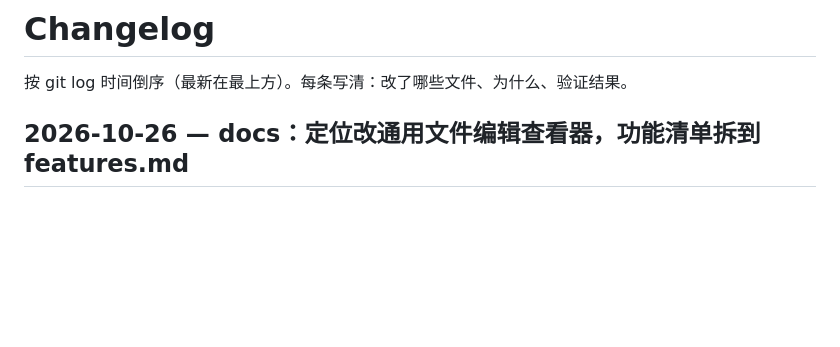
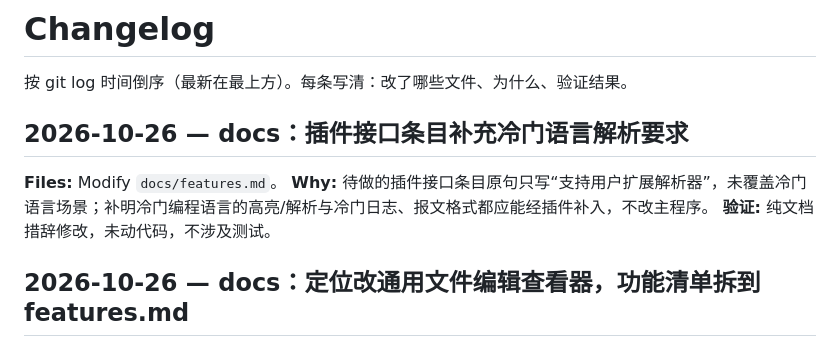
Before and after one commit to HackerSnail/LumeLog, a Markdown page: CHANGELOG.md, the part around the change. Rendered like a GitHub page; blank space fills up the shorter version.

Commit message:
docs:plugin-interface-niche-language-parsers

```diff
--- a/CHANGELOG.md
+++ b/CHANGELOG.md
@@ -1,6 +1,12 @@
 # Changelog
 
 按 git log 时间倒序（最新在最上方）。每条写清：改了哪些文件、为什么、验证结果。
+
+## 2026-10-26 — docs：插件接口条目补充冷门语言解析要求
+
+**Files:** Modify `docs/features.md`。
+**Why:** 待做的插件接口条目原句只写“支持用户扩展解析器”，未覆盖冷门语言场景；补明冷门编程语言的高亮/解析与冷门日志、报文格式都应能经插件补入，不改主程序。
+**验证:** 纯文档措辞修改，未动代码，不涉及测试。
 
 ## 2026-10-26 — docs：定位改通用文件编辑查看器，功能清单拆到 features.md
 
```
Also changed, not shown: docs/features.md (+1 -1 lines).
